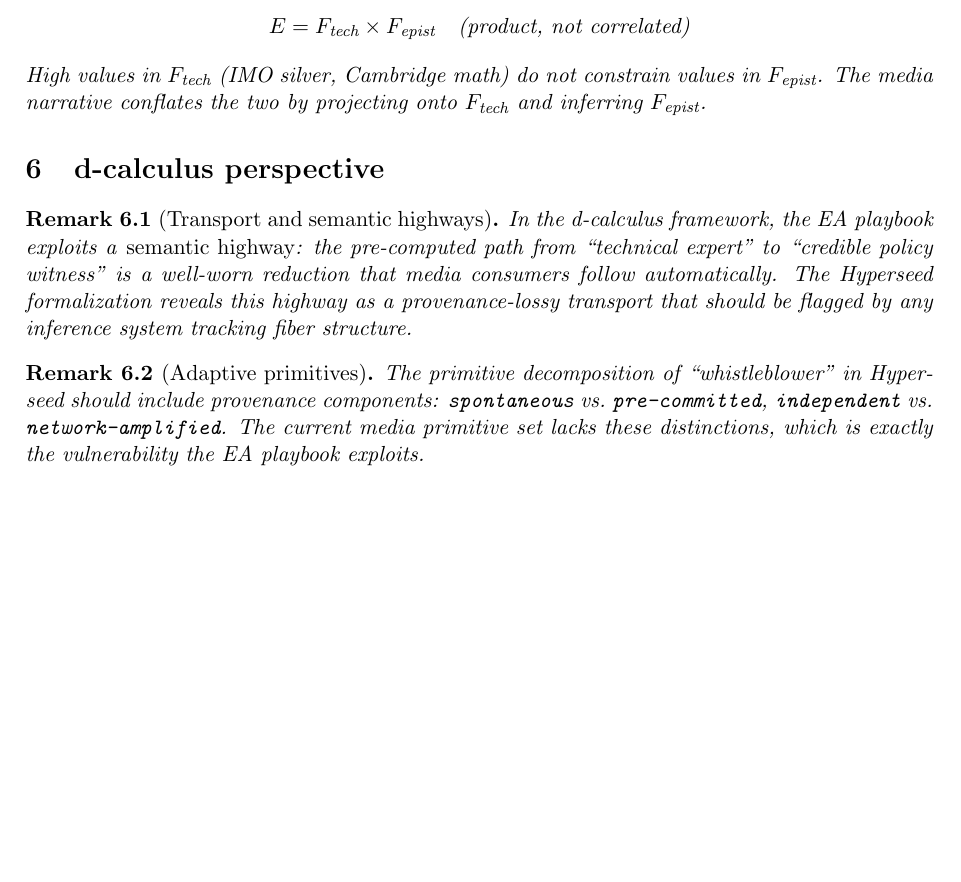
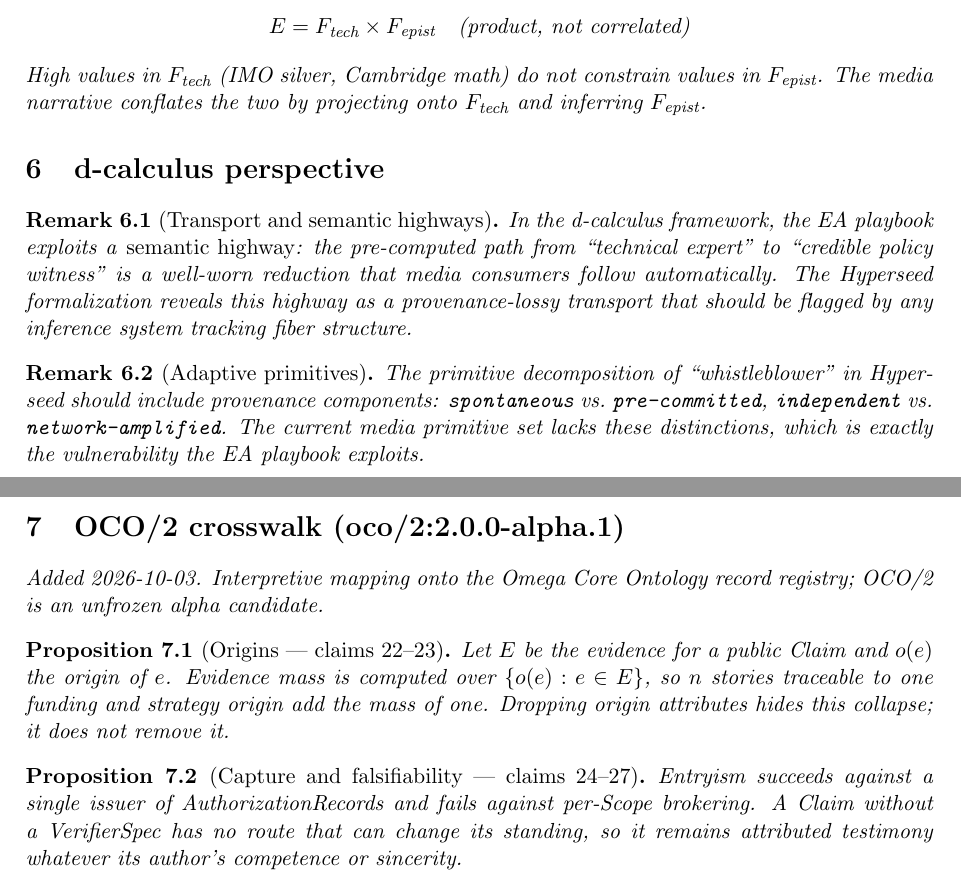
Before and after one commit to bgoertzel-sing/hyperseed-formalizations, a LaTeX paper (substack/2026-09-15-jacob-coxon-and-the-effective-altruism/formalization.tex): part of page 3 of 3 before the commit and two parts of pages 3 and 4 of 4 after it, the two joined at a grey line, cut so that both start at the same text, the shorter picture padded with empty space. Compiled offline with pdfLaTeX.

Commit message:
Add OCO/2 crosswalk to jacob-coxon-and-the-effective-altruism

```diff
--- a/substack/2026-09-15-jacob-coxon-and-the-effective-altruism/formalization.tex
+++ b/substack/2026-09-15-jacob-coxon-and-the-effective-altruism/formalization.tex
@@ -225,4 +225,18 @@ primitive set lacks these distinctions, which is exactly the vulnerability
 the EA playbook exploits.
 \end{remark}
 
+
+%======================================================================
+\section{OCO/2 crosswalk (oco/2:2.0.0-alpha.1)}
+\emph{Added 2026-10-03. Interpretive mapping onto the Omega Core Ontology
+record registry; OCO/2 is an unfrozen alpha candidate.}
+
+\begin{proposition}[Origins --- claims 22--23]
+Let $E$ be the evidence for a public Claim and $o(e)$ the origin of $e$. Evidence mass is computed over $\{o(e): e\in E\}$, so $n$ stories traceable to one funding and strategy origin add the mass of one. Dropping origin attributes hides this collapse; it does not remove it.
+\end{proposition}
+
+\begin{proposition}[Capture and falsifiability --- claims 24--27]
+Entryism succeeds against a single issuer of AuthorizationRecords and fails against per-Scope brokering. A Claim without a VerifierSpec has no route that can change its standing, so it remains attributed testimony whatever its author's competence or sincerity.
+\end{proposition}
+
 \end{document}
```
Also changed, not shown: substack/2026-09-15-jacob-coxon-and-the-effective-altruism/claims.md (+14 -0 lines), substack/2026-09-15-jacob-coxon-and-the-effective-altruism/README.md, 1 other file.
